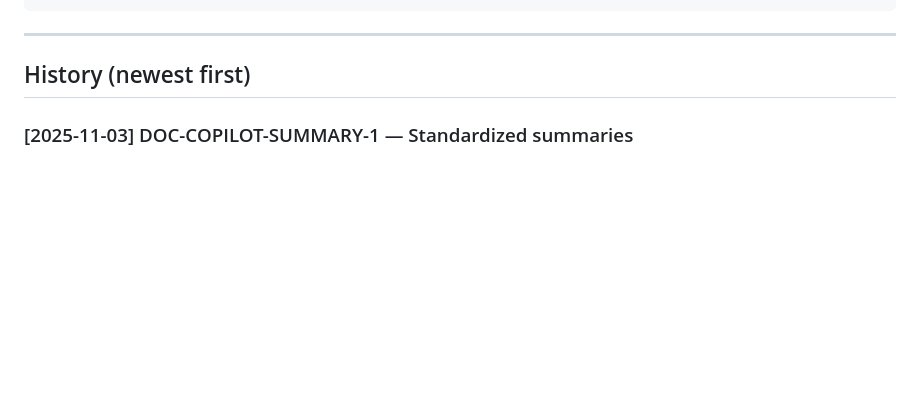
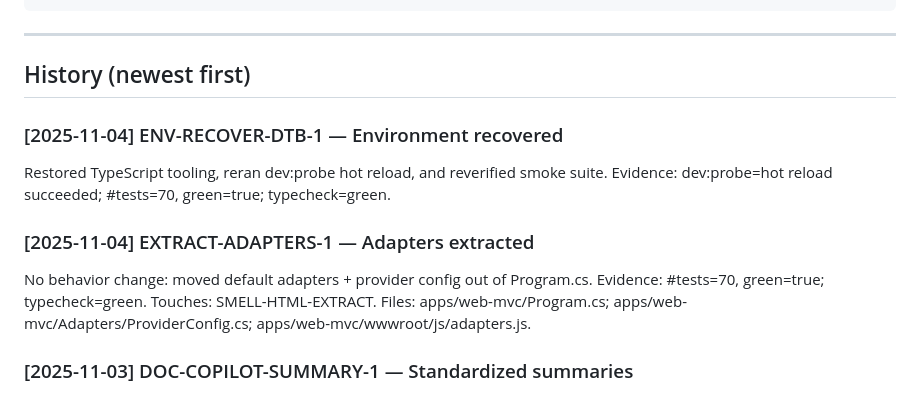
Before and after one commit to Stephen-Ch/nyc-explorer, a Markdown page: docs/project-history.md, the part around the change. Rendered like a GitHub page; blank space fills up the shorter version.

Commit message:
[schur] ENV-RECOVER-DTB-1 — environment recovered; suites green

```diff
--- a/docs/project-history.md
+++ b/docs/project-history.md
@@ -18,6 +18,15 @@ Files: <main files touched>
 ---
 
 ## History (newest first)
+
+### [2025-11-04] ENV-RECOVER-DTB-1 — Environment recovered
+Restored TypeScript tooling, reran dev:probe hot reload, and reverified smoke suite.
+Evidence: dev:probe=hot reload succeeded; #tests=70, green=true; typecheck=green.
+
+### [2025-11-04] EXTRACT-ADAPTERS-1 — Adapters extracted
+No behavior change: moved default adapters + provider config out of Program.cs.
+Evidence: #tests=70, green=true; typecheck=green. Touches: SMELL-HTML-EXTRACT.
+Files: apps/web-mvc/Program.cs; apps/web-mvc/Adapters/ProviderConfig.cs; apps/web-mvc/wwwroot/js/adapters.js.
 
 ### [2025-11-03] DOC-COPILOT-SUMMARY-1 — Standardized summaries
 Evidence: #tests=70, green=true; typecheck=green.
```
Also changed, not shown: docs/code-review.md (+2 -0 lines).
